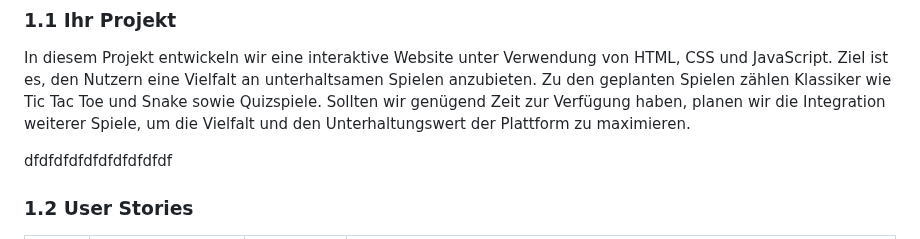
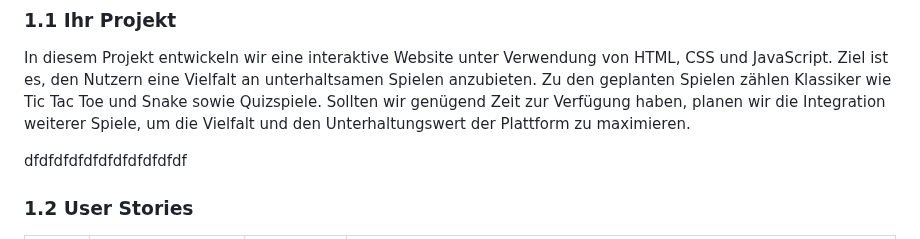
Before and after one commit to Mitro57vic/Gaming-Website, a Markdown page: Projektdokumentation.md, the part around the change. GitHub-like rendering.

```diff
--- a/Projektdokumentation.md
+++ b/Projektdokumentation.md
@@ -19,7 +19,7 @@ In diesem Projekt entwickeln wir eine interaktive Website unter Verwendung von H
 
 
 
-dfdfdfdfdfdfdfdfdfdf
+dfdfdfdfdfdfdfdfdfdfdf
 ### 1.2 User Stories
 
 | US-№ | Verbindlichkeit | Typ  | Beschreibung                       |
```
